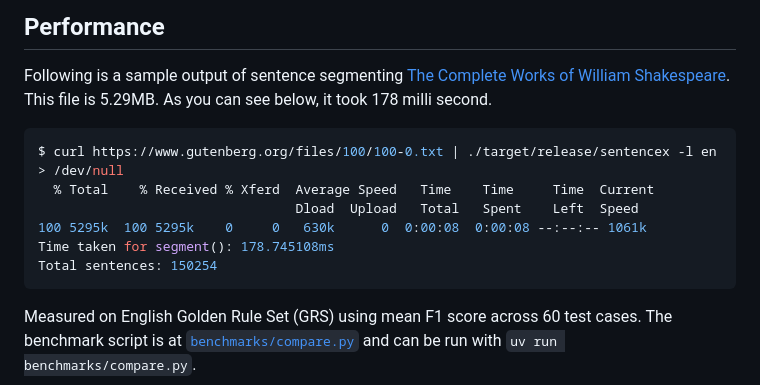
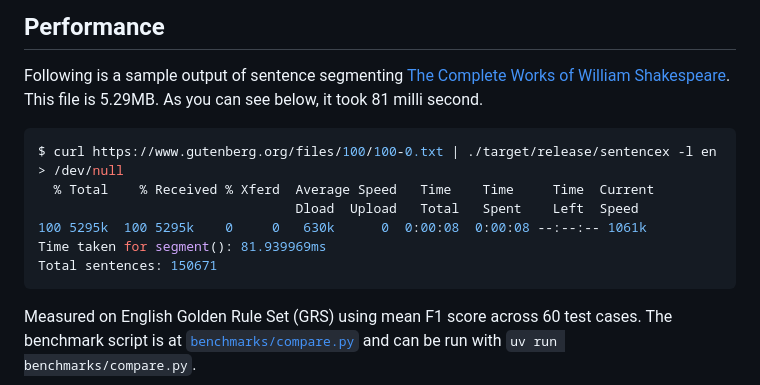
Before and after one commit to wikimedia/sentencex, a Markdown page: README.md, the part around the change. Drawn GitHub-style.

Commit message:
docs: update the time taken for shakespeare corpus

````diff
--- a/README.md
+++ b/README.md
@@ -216,15 +216,15 @@ The aim is to support all languages where there is a wikipedia. Instead of falli
 ## Performance
 
 Following is a sample output of sentence segmenting [The Complete Works of William Shakespeare](https://www.gutenberg.org/files/100/100-0.txt).
-This file is 5.29MB. As you can see below, it took 178 milli second.
+This file is 5.29MB. As you can see below, it took 81 milli second.
 
 ```bash
 $ curl https://www.gutenberg.org/files/100/100-0.txt | ./target/release/sentencex -l en > /dev/null
   % Total    % Received % Xferd  Average Speed   Time    Time     Time  Current
                                  Dload  Upload   Total   Spent    Left  Speed
 100 5295k  100 5295k    0     0   630k      0  0:00:08  0:00:08 --:--:-- 1061k
-Time taken for segment(): 178.745108ms
-Total sentences: 150254
+Time taken for segment(): 81.939969ms
+Total sentences: 150671
 ```
 
 
````
